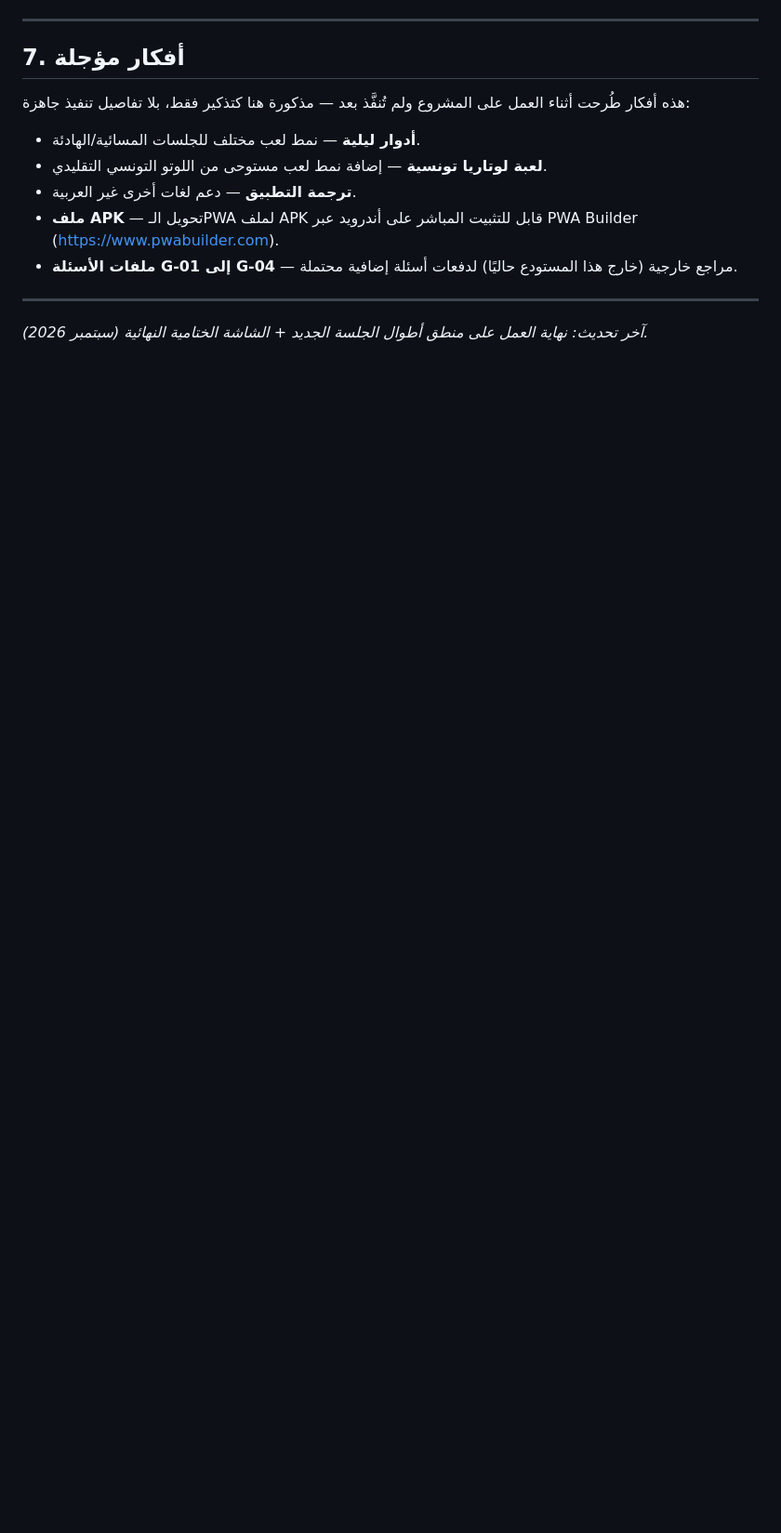
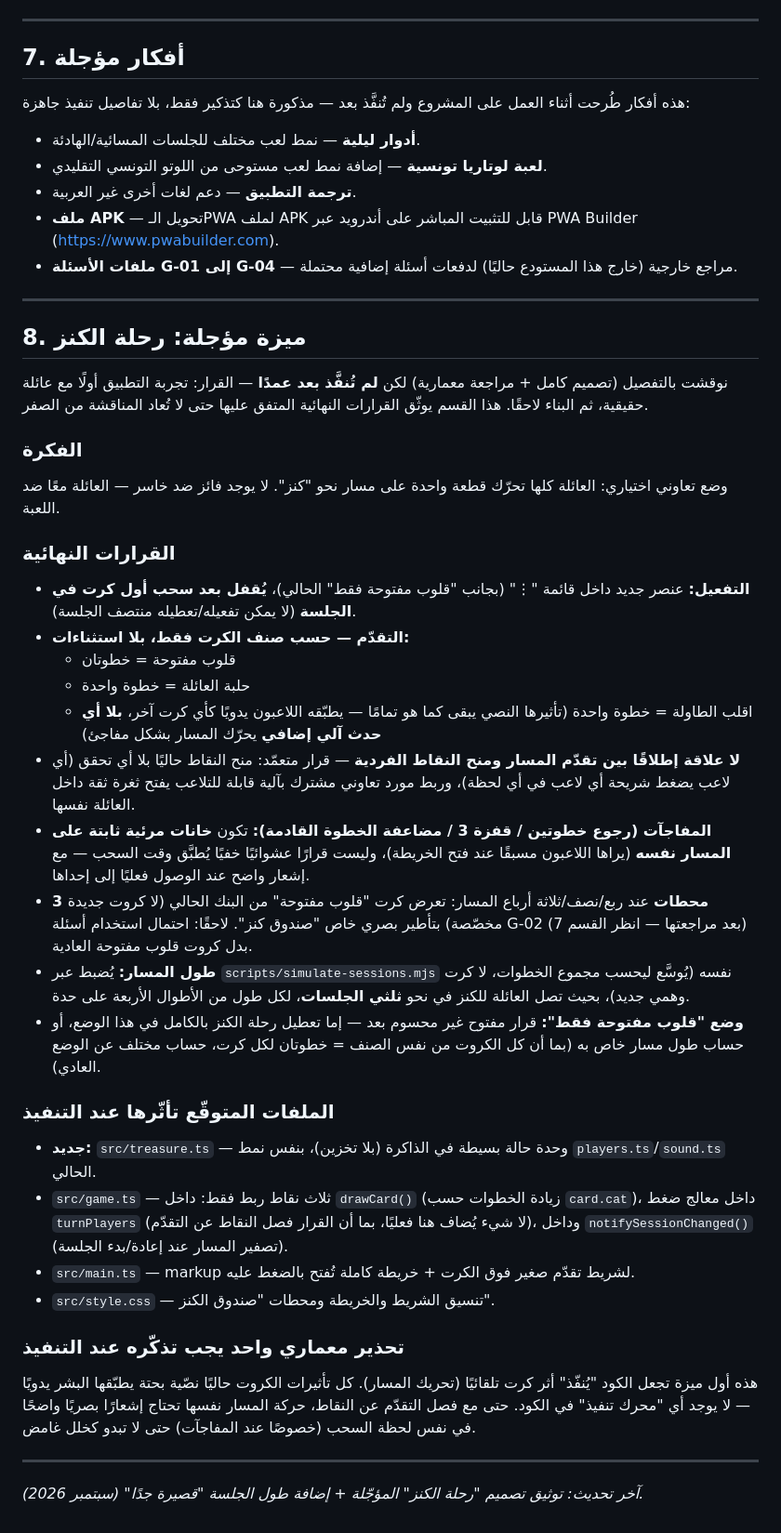
Before and after one commit to mouhamedali92rahali-cpu/Mandaly-app, a Markdown page: NOTES.md, the part around one of its changes. Shown at 93% size. Drawn GitHub-style; blank space fills up the shorter version.

Commit message:
Document the deferred "رحلة الكنز" feature design in NOTES.md
Full design consultation (architecture fit, effort estimate, risk to
existing features, a real flaw in the point-tied progress idea, and
simplification suggestions) happened first, without touching any
code. The user then signed off on the final decisions and asked for
them recorded for later implementation, once tested with a real
family.

Also caught while in the file: the "أطوال اللعبة" table and the
simulation-script description hadn't been updated for the
"veryShort" length added earlier this session (commit cd8ea0b) --
fixed both.

Co-Authored-By: Claude Sonnet 5 <noreply@anthropic.com>
Claude-Session: https://claude.ai/code/session_016jm5F2bVTF8CgvPnf2CaRj

```diff
--- a/NOTES.md
+++ b/NOTES.md
@@ -219,4 +220,38 @@ npm run simulate
 
 ---
 
-*آخر تحديث: نهاية العمل على منطق أطوال الجلسة الجديد + الشاشة الختامية النهائية (سبتمبر 2026).*
+## 8. ميزة مؤجلة: رحلة الكنز
+
+نوقشت بالتفصيل (تصميم كامل + مراجعة معمارية) لكن **لم تُنفَّذ بعد عمدًا** — القرار: تجربة التطبيق أولًا مع عائلة حقيقية، ثم البناء لاحقًا. هذا القسم يوثّق القرارات النهائية المتفق عليها حتى لا تُعاد المناقشة من الصفر.
+
+### الفكرة
+
+وضع تعاوني اختياري: العائلة كلها تحرّك قطعة واحدة على مسار نحو "كنز". لا يوجد فائز ضد خاسر — العائلة معًا ضد اللعبة.
+
+### القرارات النهائية
+
+- **التفعيل:** عنصر جديد داخل قائمة "⋮" (بجانب "قلوب مفتوحة فقط" الحالي)، **يُقفل بعد سحب أول كرت في الجلسة** (لا يمكن تفعيله/تعطيله منتصف الجلسة).
+- **التقدّم — حسب صنف الكرت فقط، بلا استثناءات:**
+  - قلوب مفتوحة = خطوتان
+  - حلبة العائلة = خطوة واحدة
+  - اقلب الطاولة = خطوة واحدة (تأثيرها النصي يبقى كما هو تمامًا — يطبّقه اللاعبون يدويًا كأي كرت آخر، **بلا أي حدث آلي إضافي** يحرّك المسار بشكل مفاجئ)
+- **لا علاقة إطلاقًا بين تقدّم المسار ومنح النقاط الفردية** — قرار متعمّد: منح النقاط حاليًا بلا أي تحقق (أي لاعب يضغط شريحة أي لاعب في أي لحظة)، وربط مورد تعاوني مشترك بآلية قابلة للتلاعب يفتح ثغرة ثقة داخل العائلة نفسها.
+- **المفاجآت (رجوع خطوتين / قفزة 3 / مضاعفة الخطوة القادمة):** تكون **خانات مرئية ثابتة على المسار نفسه** (يراها اللاعبون مسبقًا عند فتح الخريطة)، وليست قرارًا عشوائيًا خفيًا يُطبَّق وقت السحب — مع إشعار واضح عند الوصول فعليًا إلى إحداها.
+- **3 محطات** عند ربع/نصف/ثلاثة أرباع المسار: تعرض كرت "قلوب مفتوحة" من البنك الحالي (لا كروت جديدة مخصّصة) بتأطير بصري خاص "صندوق كنز". لاحقًا: احتمال استخدام أسئلة G-02 (بعد مراجعتها — انظر القسم 7) بدل كروت قلوب مفتوحة العادية.
+- **طول المسار:** يُضبط عبر `scripts/simulate-sessions.mjs` نفسه (يُوسَّع ليحسب مجموع الخطوات، لا كرت وهمي جديد)، بحيث تصل العائلة للكنز في نحو **ثلثي الجلسات**، لكل طول من الأطوال الأربعة على حدة.
+- **وضع "قلوب مفتوحة فقط":** قرار مفتوح غير محسوم بعد — إما تعطيل رحلة الكنز بالكامل في هذا الوضع، أو حساب طول مسار خاص به (بما أن كل الكروت من نفس الصنف = خطوتان لكل كرت، حساب مختلف عن الوضع العادي).
+
+### الملفات المتوقّع تأثّرها عند التنفيذ
+
+- **جديد:** `src/treasure.ts` — وحدة حالة بسيطة في الذاكرة (بلا تخزين)، بنفس نمط `players.ts`/`sound.ts` الحالي.
+- `src/game.ts` — ثلاث نقاط ربط فقط: داخل `drawCard()` (زيادة الخطوات حسب `card.cat`)، داخل معالج ضغط `turnPlayers` (لا شيء يُضاف هنا فعليًا، بما أن القرار فصل النقاط عن التقدّم)، وداخل `notifySessionChanged()` (تصفير المسار عند إعادة/بدء الجلسة).
+- `src/main.ts` — markup لشريط تقدّم صغير فوق الكرت + خريطة كاملة تُفتح بالضغط عليه.
+- `src/style.css` — تنسيق الشريط والخريطة ومحطات "صندوق الكنز".
+
+### تحذير معماري واحد يجب تذكّره عند التنفيذ
+
+هذه أول ميزة تجعل الكود "يُنفّذ" أثر كرت تلقائيًا (تحريك المسار). كل تأثيرات الكروت حاليًا نصّية بحتة يطبّقها البشر يدويًا — لا يوجد أي "محرك تنفيذ" في الكود. حتى مع فصل التقدّم عن النقاط، حركة المسار نفسها تحتاج إشعارًا بصريًا واضحًا في نفس لحظة السحب (خصوصًا عند المفاجآت) حتى لا تبدو كخلل غامض.
+
+---
+
+*آخر تحديث: توثيق تصميم "رحلة الكنز" المؤجّلة + إضافة طول الجلسة "قصيرة جدًا" (سبتمبر 2026).*
```
Also changed, not shown: other parts of NOTES.md (+3 -2 lines).
